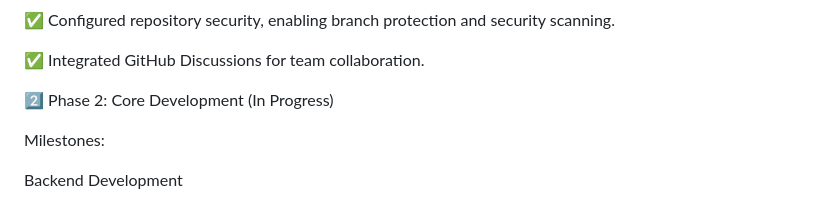
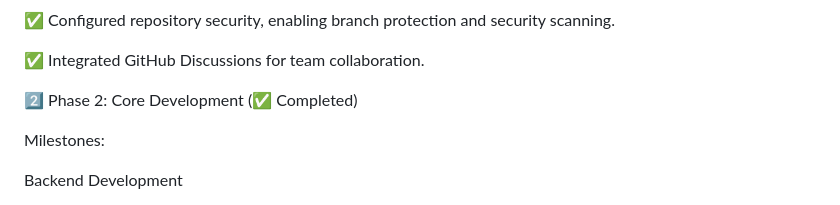
Before and after one commit to ResearchHubX/Computing-Respository---Docs, a Markdown page: docs/roadmap.md, the part around the change. Drawn GitHub-style.

```diff
--- a/docs/roadmap.md
+++ b/docs/roadmap.md
@@ -16,7 +16,7 @@ Milestones:
 
 ✅ Integrated GitHub Discussions for team collaboration.
 
-2️⃣ Phase 2: Core Development (In Progress)
+2️⃣ Phase 2: Core Development  (✅ Completed)
 
 Milestones:
 
```
